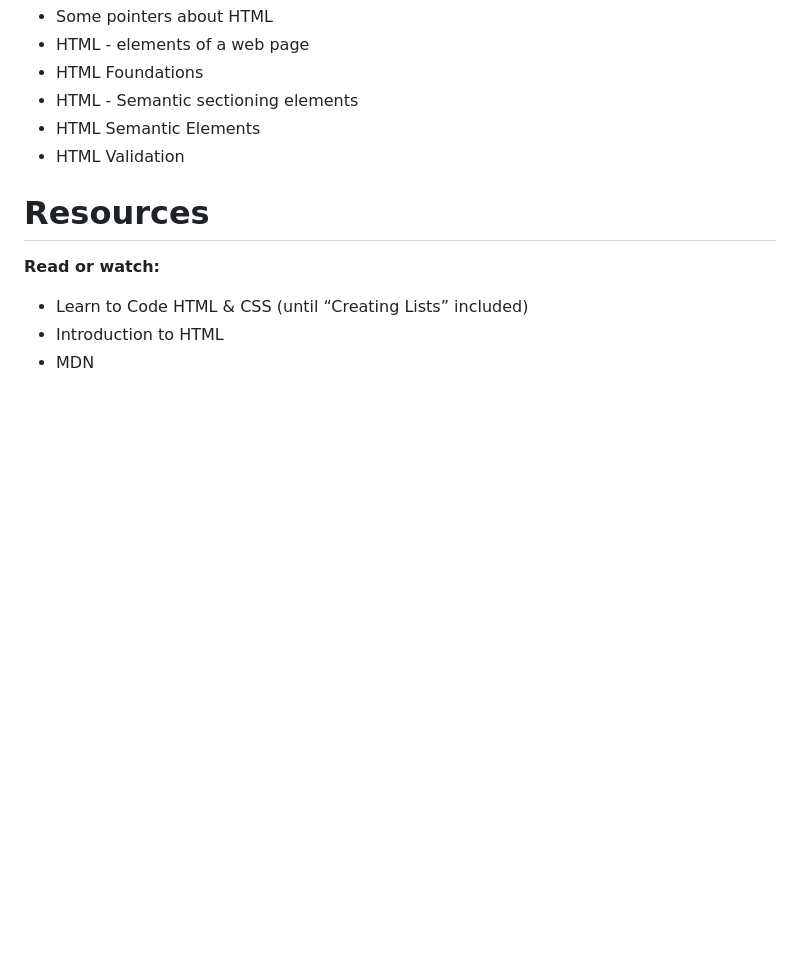
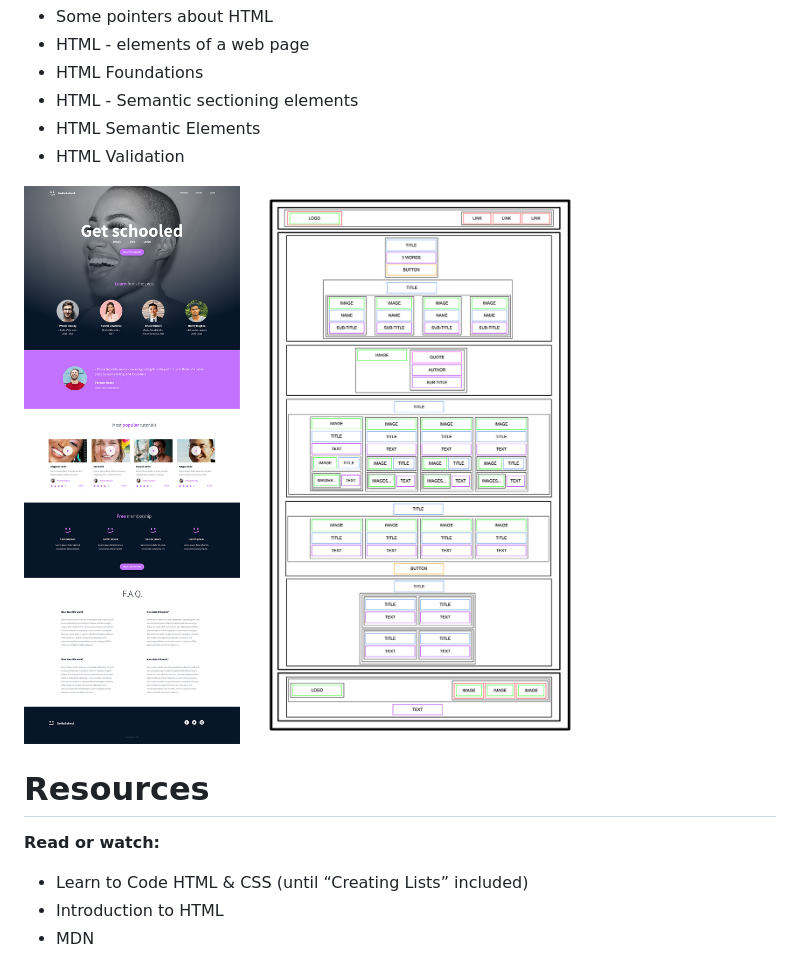
Before and after one commit to luciel53/holbertonschool-web-development, a Markdown page: README.md, the part around the change. GitHub-like rendering; blank space fills up the shorter version.

Commit message:
updated images of readme

```diff
--- a/README.md
+++ b/README.md
@@ -10,6 +10,10 @@ For this project, we expect you to look at these concepts:
 - HTML - Semantic sectioning elements
 - HTML Semantic Elements
 - HTML Validation
+
+![](images/../html_advanced/images/screensite.jpg)
+![](images/../html_avatar/images/../../html_advanced/images/plan.jpg)
+
 
 # Resources
 
```
